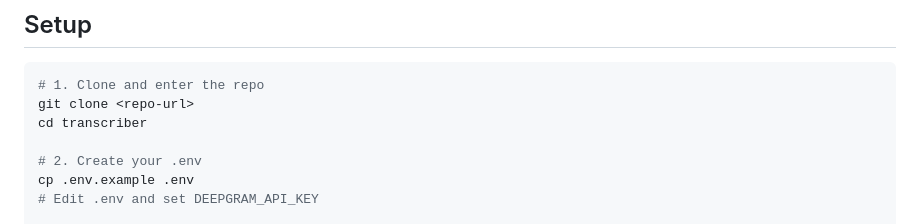
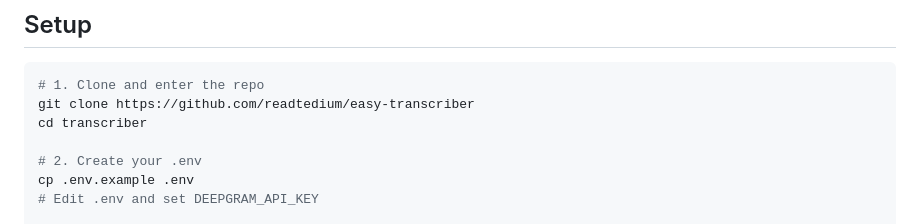
Before and after one commit to readtedium/easy-transcriber, a Markdown page: README.md, the part around the change. Drawn GitHub-style.

````diff
--- a/README.md
+++ b/README.md
@@ -28,7 +28,7 @@ Not sure if this is for you? Feel free to kick the tires—Deepgram offers new u
 
 ```bash
 # 1. Clone and enter the repo
-git clone <repo-url>
+git clone https://github.com/readtedium/easy-transcriber
 cd transcriber
 
 # 2. Create your .env
````
